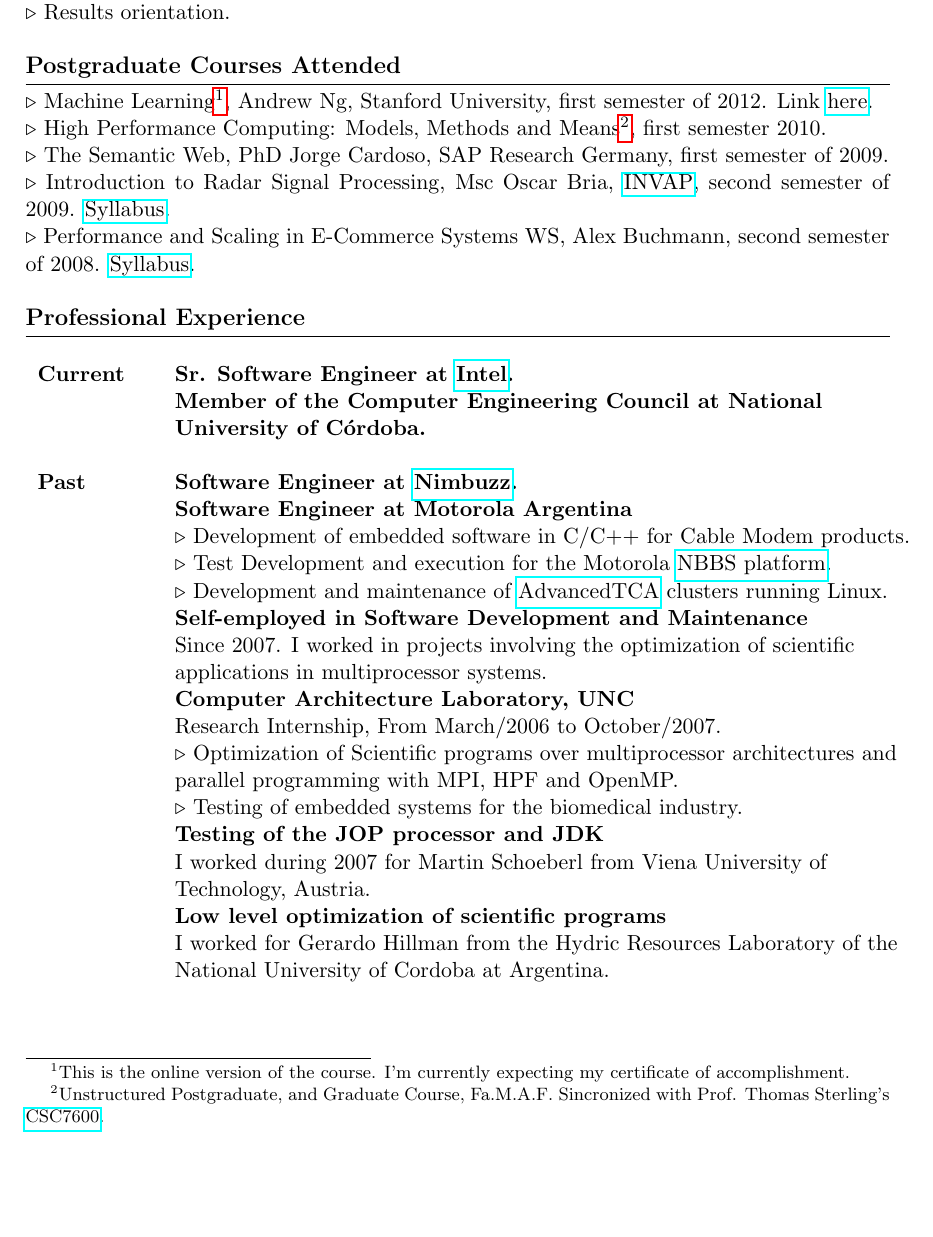
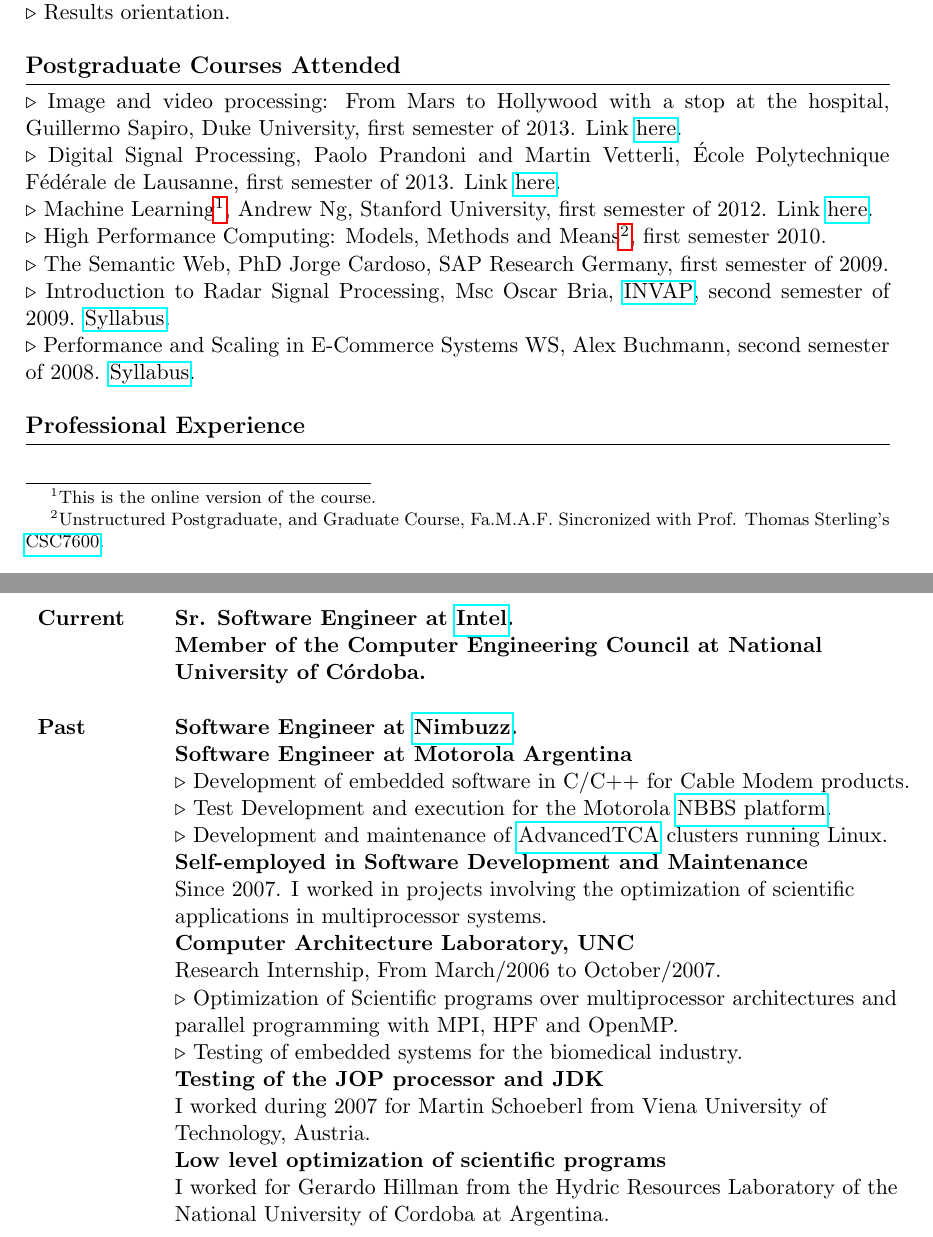
Before and after one commit to albertoandreottiATgmail/heat-transfer, a LaTeX CV (resume/AlbertoAndreotti_en.tex): part of page 2 of 4 before the commit and two parts of pages 2 and 3 of 5 after it, the two joined at a grey line, cut so that both start at the same text, the shorter picture padded with empty space. Compiled offline with pdfLaTeX.

Commit message:
Added coursera courses.

```diff
--- a/resume/AlbertoAndreotti_en.tex
+++ b/resume/AlbertoAndreotti_en.tex
@@ -76,7 +76,9 @@
 
 {\large \bf Postgraduate Courses Attended}\\ *[-.8pc]
 \underline{\hspace{6in}}
-$\triangleright$ Machine Learning\footnote{This is the online version of the course. I'm currently expecting my certificate of accomplishment.}, Andrew Ng, Stanford University, first semester of 2012. Link \href{http://www.ml-class.org}{here}. \\
+$\triangleright$ Image and video processing: From Mars to Hollywood with a stop at the hospital, Guillermo Sapiro, Duke University, first semester of 2013. Link \href{https://www.coursera.org/course/images}{here}. \\
+$\triangleright$ Digital Signal Processing, Paolo Prandoni and Martin Vetterli, École Polytechnique Fédérale de Lausanne, first semester of 2013. Link \href{https://www.coursera.org/course/dsp}{here}. \\
+$\triangleright$ Machine Learning\footnote{This is the online version of the course.}, Andrew Ng, Stanford University, first semester of 2012. Link \href{http://www.ml-class.org}{here}. \\
 $\triangleright$ High Performance Computing: Models, Methods and Means\footnote{Unstructured Postgraduate,
 and Graduate Course, Fa.M.A.F. Sincronized with Prof. Thomas Sterling's
 \href{http://www.csc.lsu.edu/Internal_review/2009/Syllabus_CSC_7600_HPC_2008.pdf}{CSC7600}.}, first semester 2010.\\
```
